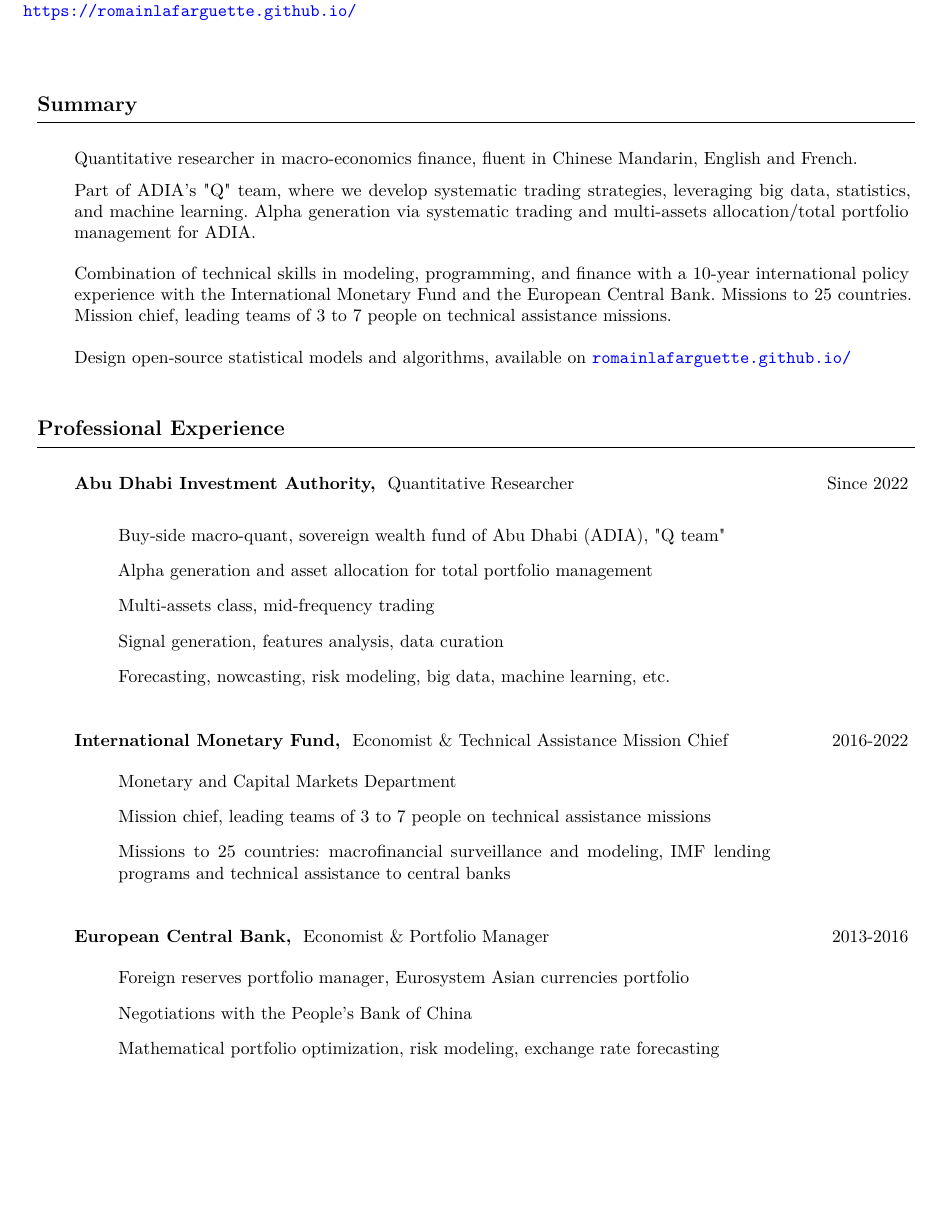
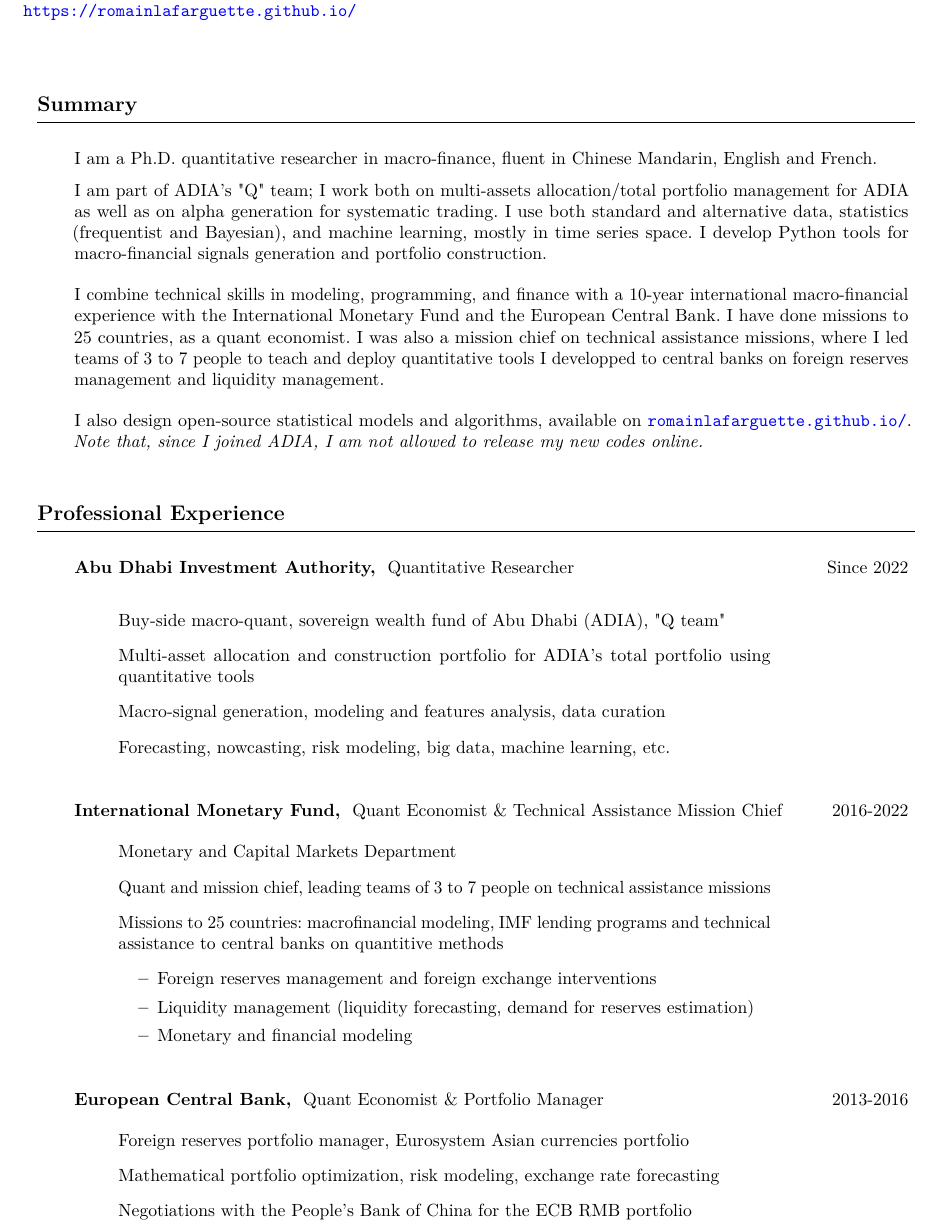
Before and after one commit to romainlafarguette/lafarguette-resume, a LaTeX CV (lafarguette_resume.tex): part of page 1 of 6, cut so that both start at the same text, the shorter picture padded with empty space. Compiled offline with pdfLaTeX.

Commit message:
Update resume

```diff
--- a/lafarguette_resume.tex
+++ b/lafarguette_resume.tex
@@ -107,21 +107,27 @@
 \begin{rubriquetableau}[0.95\textwidth]{Summary}\\
   \vspace{-0.5cm}
 
-Quantitative  researcher   in  macro-economics  finance,  fluent   in  Chinese
+I am a Ph.D. quantitative  researcher   in  macro-finance,  fluent   in  Chinese
 Mandarin,  English and  French.\\
 
-Part of  ADIA's "Q"  team,  where we  develop
-systematic trading  strategies, leveraging  big data, statistics,  and machine
-learning.  Alpha  generation  via  systematic  trading  and
-multi-assets allocation/total portfolio management for ADIA. \\ \smallskip
+I am  part of ADIA's  "Q" team; I  work both on  multi-assets allocation/total
+portfolio management  for ADIA as well  as on alpha generation  for systematic
+trading. I use both standard and alternative data, statistics (frequentist and
+Bayesian), and machine learning, mostly in time series space. I develop Python
+tools for  macro-financial signals  generation and portfolio  construction. \\
+\smallskip
 
-Combination of technical  skills in modeling, programming, and  finance with a
-10-year international  policy experience with the  International Monetary Fund
-and  the European  Central  Bank.  Missions to  25  countries. Mission  chief,
-leading teams of 3 to 7 people on technical assistance missions.\\ \smallskip
+I  combine technical  skills  in  modeling, programming,  and  finance with  a
+10-year  international  macro-financial   experience  with  the  International
+Monetary  Fund and  the European  Central Bank.   I have  done missions  to 25
+countries, as  a quant  economist.  I  was also a  mission chief  on technical
+assistance missions, where  I led teams of  3 to 7 people to  teach and deploy
+quantitative  tools  I  developped  to   central  banks  on  foreign  reserves
+management and liquidity management.\\ \smallskip
 
-Design   open-source  statistical   models   and   algorithms, available   on
-\url{romainlafarguette.github.io/}\\
+I  also design  open-source statistical  models and  algorithms, available  on
+\url{romainlafarguette.github.io/}. \emph{Note that, since I  joined ADIA, I am  not allowed to
+release my new codes online.} \\
 
 \end{rubriquetableau}
 
@@ -139,35 +145,38 @@
 \begin{itemize}[label={},
 rightmargin=\dimexpr\linewidth-13cm-\leftmargin\relax]
 \item Buy-side macro-quant, sovereign wealth fund of Abu Dhabi (ADIA), "Q team"
-\item Alpha generation and asset allocation for total portfolio management
-\item Multi-assets class, mid-frequency trading
-\item Signal generation, features analysis, data curation
+\item Multi-asset allocation and construction portfolio for ADIA's total portfolio using quantitative tools
+\item Macro-signal generation, modeling and features analysis, data curation
 \item Forecasting, nowcasting, risk modeling, big data, machine learning, etc.
  \end{itemize}
 
 \vspace{0.5cm}
 
-\activite{International Monetary Fund,} Economist \& Technical Assistance Mission Chief \hfill 2016-2022 \\
+\activite{International Monetary Fund,} Quant Economist \& Technical Assistance Mission Chief \hfill 2016-2022 \\
 \vspace{-0.2cm}
 
 \begin{itemize}[label={}, rightmargin=\dimexpr\linewidth-13cm-\leftmargin\relax]
 \item Monetary and Capital Markets Department
-\item Mission chief, leading teams of 3 to 7 people on technical assistance
+\item Quant and mission chief, leading teams of 3 to 7 people on technical assistance
   missions
-\item Missions to 25 countries: macrofinancial surveillance
-  and modeling, IMF lending programs and technical assistance to central banks
+\item Missions to 25 countries: macrofinancial  modeling, IMF lending programs and technical assistance to central banks on quantitive methods
+  \begin{itemize}
+  \item Foreign reserves management and foreign exchange interventions
+  \item Liquidity management (liquidity forecasting, demand for reserves estimation)
+  \item Monetary and financial modeling
+  \end{itemize}
  \end{itemize}
 
 \vspace{0.5cm}
 
-\activite{European Central Bank,} Economist \& Portfolio Manager \hfill 2013-2016 \\
+\activite{European Central Bank,} Quant Economist \& Portfolio Manager \hfill 2013-2016 \\
 \vspace{-0.2cm}
 
 \begin{itemize}[label={}, rightmargin=\dimexpr\linewidth-13cm-\leftmargin\relax]
 \item Foreign reserves portfolio manager, Eurosystem Asian currencies portfolio
-\item Negotiations with the People's Bank of China
 \item Mathematical portfolio optimization, risk modeling, exchange rate
   forecasting
+\item Negotiations with the People's Bank of China for the ECB RMB portfolio
 \end{itemize}
 \end{rubriquetableau}
 
```
Also changed, not shown: lafarguette_resume.pdf, lafarguette_resume.tex (36 more changed lines), 2 other files.
